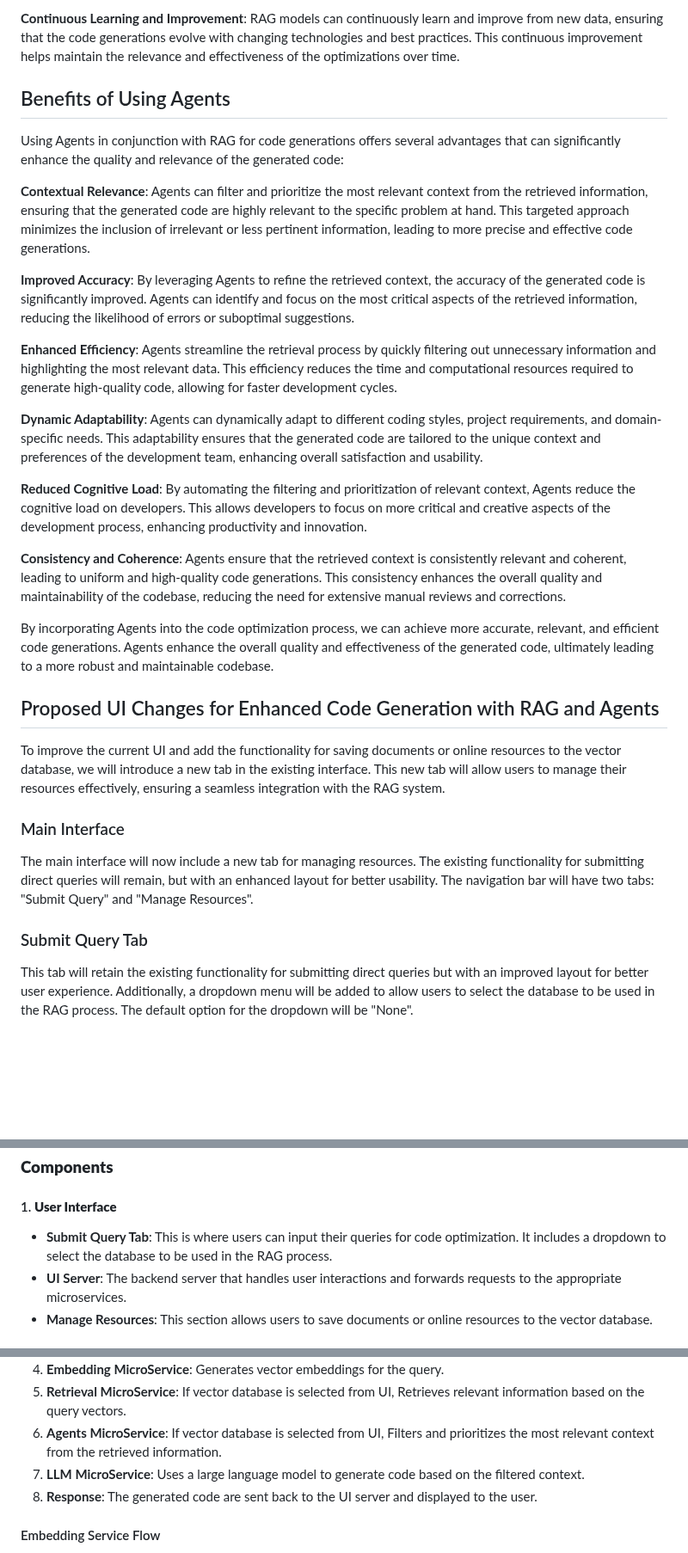
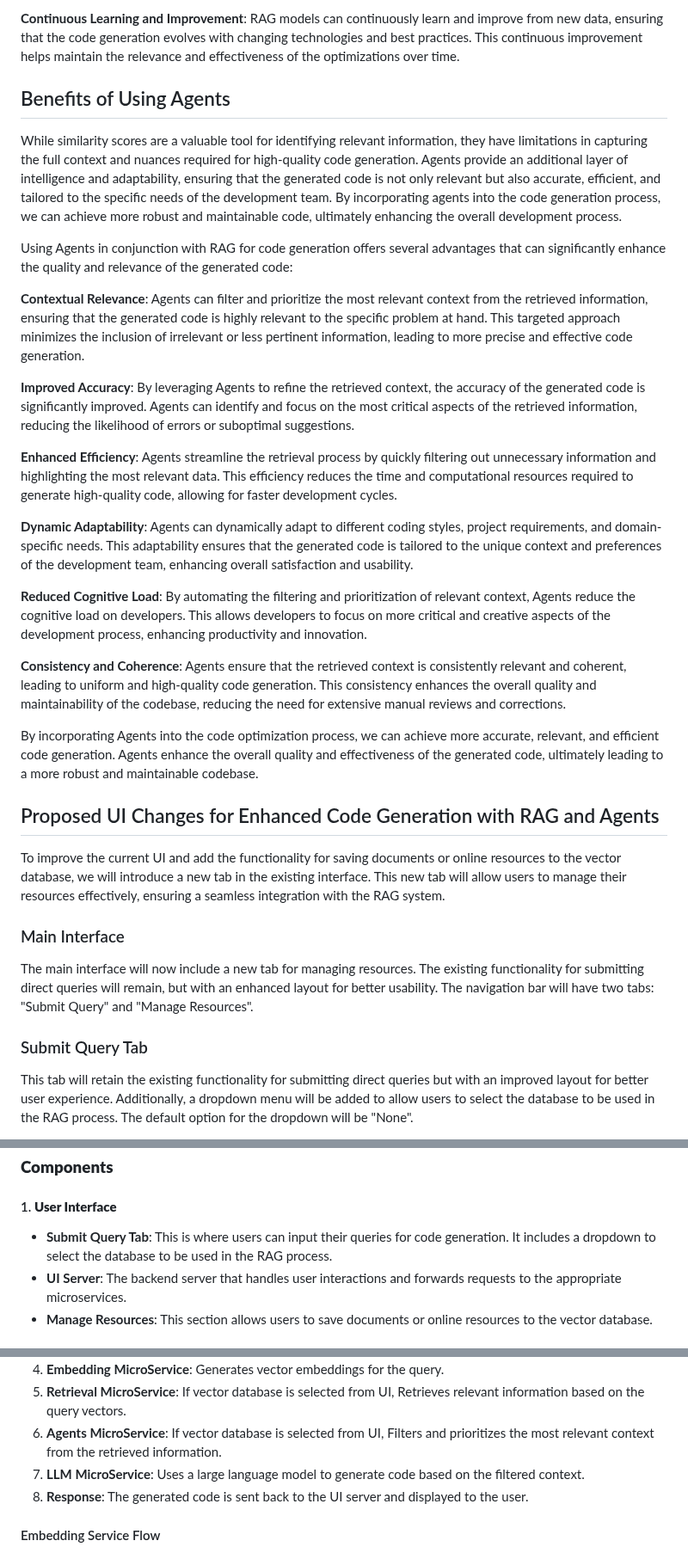
Before and after one commit to opea-project/docs, a Markdown page: community/rfcs/25-15-01-GenAIExamples-001-Code-Generation-Using-RAG-and-Agents.md, 3 parts joined by grey strips. Shown at 86% size. Drawn GitHub-style; blank space fills up the shorter version.

Commit message:
updates
Signed-off-by: Mustafa <mustafa.cetin@intel.com>

```diff
--- a/community/rfcs/25-15-01-GenAIExamples-001-Code-Generation-Using-RAG-and-Agents.md
+++ b/community/rfcs/25-15-01-GenAIExamples-001-Code-Generation-Using-RAG-and-Agents.md
@@ -30,23 +52,25 @@ Using Retrieval-Augmented Generation (RAG) for code optimization offers several
 
-**Continuous Learning and Improvement**: RAG models can continuously learn and improve from new data, ensuring that the code generations evolve with changing technologies and best practices. This continuous improvement helps maintain the relevance and effectiveness of the optimizations over time.
+**Continuous Learning and Improvement**: RAG models can continuously learn and improve from new data, ensuring that the code generation evolves with changing technologies and best practices. This continuous improvement helps maintain the relevance and effectiveness of the optimizations over time.
 
 ## Benefits of Using Agents
 
-Using Agents in conjunction with RAG for code generations offers several advantages that can significantly enhance the quality and relevance of the generated code:
+While similarity scores are a valuable tool for identifying relevant information, they have limitations in capturing the full context and nuances required for high-quality code generation. Agents provide an additional layer of intelligence and adaptability, ensuring that the generated code is not only relevant but also accurate, efficient, and tailored to the specific needs of the development team. By incorporating agents into the code generation process, we can achieve more robust and maintainable code, ultimately enhancing the overall development process.
 
-**Contextual Relevance**: Agents can filter and prioritize the most relevant context from the retrieved information, ensuring that the generated code are highly relevant to the specific problem at hand. This targeted approach minimizes the inclusion of irrelevant or less pertinent information, leading to more precise and effective code generations.
+Using Agents in conjunction with RAG for code generation offers several advantages that can significantly enhance the quality and relevance of the generated code:
+
+**Contextual Relevance**: Agents can filter and prioritize the most relevant context from the retrieved information, ensuring that the generated code is highly relevant to the specific problem at hand. This targeted approach minimizes the inclusion of irrelevant or less pertinent information, leading to more precise and effective code generation.
 
 **Improved Accuracy**: By leveraging Agents to refine the retrieved context, the accuracy of the generated code is significantly improved. Agents can identify and focus on the most critical aspects of the retrieved information, reducing the likelihood of errors or suboptimal suggestions.
 
 **Enhanced Efficiency**: Agents streamline the retrieval process by quickly filtering out unnecessary information and highlighting the most relevant data. This efficiency reduces the time and computational resources required to generate high-quality code, allowing for faster development cycles.
 
-**Dynamic Adaptability**: Agents can dynamically adapt to different coding styles, project requirements, and domain-specific needs. This adaptability ensures that the generated code are tailored to the unique context and preferences of the development team, enhancing overall satisfaction and usability.
+**Dynamic Adaptability**: Agents can dynamically adapt to different coding styles, project requirements, and domain-specific needs. This adaptability ensures that the generated code is tailored to the unique context and preferences of the development team, enhancing overall satisfaction and usability.
 
 **Reduced Cognitive Load**: By automating the filtering and prioritization of relevant context, Agents reduce the cognitive load on developers. This allows developers to focus on more critical and creative aspects of the development process, enhancing productivity and innovation.
 
-**Consistency and Coherence**: Agents ensure that the retrieved context is consistently relevant and coherent, leading to uniform and high-quality code generations. This consistency enhances the overall quality and maintainability of the codebase, reducing the need for extensive manual reviews and corrections.
+**Consistency and Coherence**: Agents ensure that the retrieved context is consistently relevant and coherent, leading to uniform and high-quality code generation. This consistency enhances the overall quality and maintainability of the codebase, reducing the need for extensive manual reviews and corrections.
 
-By incorporating Agents into the code optimization process, we can achieve more accurate, relevant, and efficient code generations. Agents enhance the overall quality and effectiveness of the generated code, ultimately leading to a more robust and maintainable codebase.
+By incorporating Agents into the code optimization process, we can achieve more accurate, relevant, and efficient code generation. Agents enhance the overall quality and effectiveness of the generated code, ultimately leading to a more robust and maintainable codebase.
 
 
 ## Proposed UI Changes for Enhanced Code Generation with RAG and Agents
@@ -58,6 +82,7 @@ To improve the current UI and add the functionality for saving documents or onli
 The main interface will now include a new tab for managing resources. The existing functionality for submitting direct queries will remain, but with an enhanced layout for better usability. The navigation bar will have two tabs: "Submit Query" and "Manage Resources".
 
 ### Submit Query Tab
+
 This tab will retain the existing functionality for submitting direct queries but with an improved layout for better user experience. Additionally, a dropdown menu will be added to allow users to select the database to be used in the RAG process. The default option for the dropdown will be "None".
 
 **Components**:
@@ -161,7 +186,7 @@ flowchart LR
 ### **Components**
 
 #### 1. **User Interface**
-   - **Submit Query Tab**: This is where users can input their queries for code optimization. It includes a dropdown to select the database to be used in the RAG process.
+   - **Submit Query Tab**: This is where users can input their queries for code generation. It includes a dropdown to select the database to be used in the RAG process.
    - **UI Server**: The backend server that handles user interactions and forwards requests to the appropriate microservices.
    - **Manage Resources**: This section allows users to save documents or online resources to the vector database.
 
@@ -200,7 +225,7 @@ flowchart LR
 5. **Retrieval MicroService**: If vector database is selected from UI, Retrieves relevant information based on the query vectors.
 6. **Agents MicroService**: If vector database is selected from UI, Filters and prioritizes the most relevant context from the retrieved information.
 7. **LLM MicroService**: Uses a large language model to generate code based on the filtered context.
-8. **Response**: The generated code are sent back to the UI server and displayed to the user.
+8. **Response**: The generated code is sent back to the UI server and displayed to the user.
 
 #### Embedding Service Flow
 1. **Embedding MicroService**: Communicates with the Embedding Service to generate vector embeddings.
```
Also changed, not shown: other parts of community/rfcs/25-15-01-GenAIExamples-001-Code-Generation-Using-RAG-and-Agents.md (+30 -32 lines).
